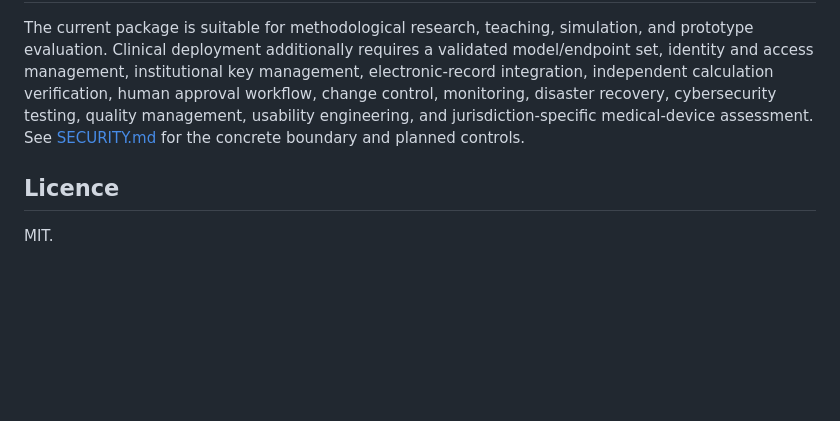
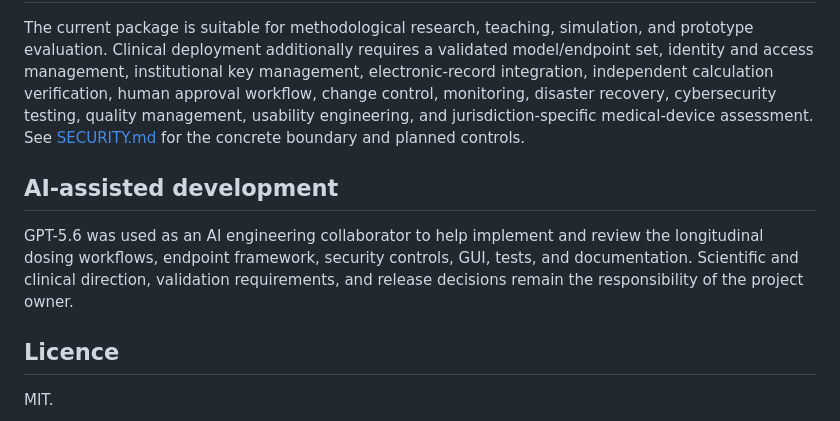
Before and after one commit to svdijkman/LibeRator, a Markdown page: README.md, the part around the change. Rendered like a GitHub page; blank space fills up the shorter version.

Commit message:
docs: acknowledge GPT-5.6 assistance

```diff
--- a/README.md
+++ b/README.md
@@ -62,6 +62,12 @@ forecast$forecast
 
 The current package is suitable for methodological research, teaching, simulation, and prototype evaluation. Clinical deployment additionally requires a validated model/endpoint set, identity and access management, institutional key management, electronic-record integration, independent calculation verification, human approval workflow, change control, monitoring, disaster recovery, cybersecurity testing, quality management, usability engineering, and jurisdiction-specific medical-device assessment. See [SECURITY.md](SECURITY.md) for the concrete boundary and planned controls.
 
+## AI-assisted development
+
+GPT-5.6 was used as an AI engineering collaborator to help implement and review
+the longitudinal dosing workflows, endpoint framework, security controls, GUI, tests, and documentation.
+Scientific and clinical direction, validation requirements, and release decisions remain the responsibility of the project owner.
+
 ## Licence
 
 MIT.
```
